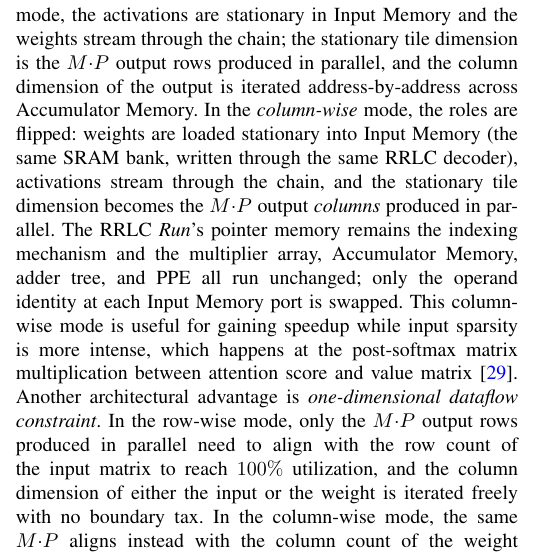
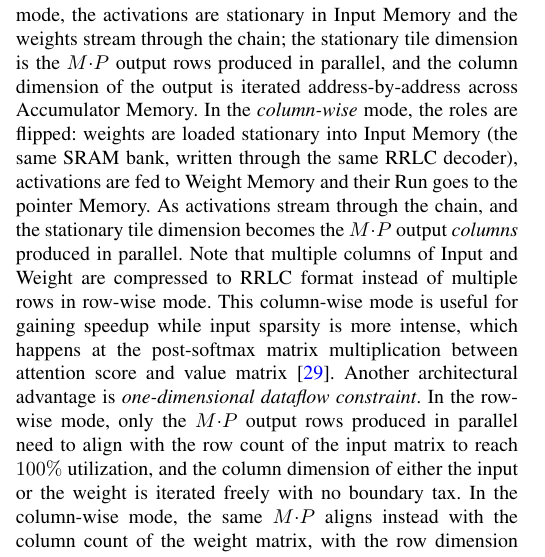
Before and after one commit to Danieliao/Sparse_Transformer_TVLSI, a LaTeX paper (main.tex): part of one column of page 5 of 13, cut so that both start at the same text. Compiled offline with pdfLaTeX.

Commit message:
pointer memory

```diff
--- a/main.tex
+++ b/main.tex
@@ -226,8 +226,8 @@ Every multiplier owns a private bank of Accumulator Memory. When MAC for a tile
 % Because the row-wise schedule consumes every weight tile across the entire chain before moving on, the RMMPE stores activations stationary in its local Input Memory and lets weights stream: duplicating weights per PE would be wasteful, while reusing one activation tile across multiple weight tiles is exactly the row-wise reuse pattern.
 
 The same multiplier array supports a second scheduling mode at no hardware cost. In the aforementioned row-wise mode, %just described,
-the activations are stationary in Input Memory and the weights stream through the chain; the stationary tile dimension is the $M{\cdot}P$ output rows produced in parallel, and the column dimension of the output is iterated address-by-address across Accumulator Memory. In the \emph{column-wise} mode, the roles are flipped: weights are loaded stationary into Input Memory (the same SRAM bank, written through the same RRLC decoder), activations stream through the chain, and the stationary tile dimension becomes the $M{\cdot}P$ output \emph{columns} produced in parallel.
-The RRLC \textit{Run}'s pointer memory remains the indexing mechanism and the multiplier array, Accumulator Memory, adder tree, and PPE all run unchanged; only the operand identity at each Input Memory port is swapped. This column-wise mode is useful for gaining speedup while input sparsity is more intense, which happens at the post-softmax matrix multiplication between attention score and value matrix~\cite{RTA2025TVLSI}. Another architectural advantage is \emph{one-dimensional dataflow constraint}. In the row-wise mode, only the $M{\cdot}P$ output rows produced in parallel need to align with the row count of the input matrix to reach $100\%$ utilization, and the column dimension of either the input or the weight is iterated freely with no boundary tax. In the column-wise mode, the same $M{\cdot}P$ aligns instead with the column count of the weight matrix, with the row dimension iterated freely. The architecture needs only \emph{one} workload axis to land cleanly on the $M{\cdot}P$ tile (either input rows or weight columns, whichever fits). A square systolic array of shape $S_{r}{\times}S_{c}$ instead enforces \emph{both} constraints simultaneously: input rows must be a multiple of $S_{r}$ \emph{and} weight columns a multiple of $S_{c}$.
+the activations are stationary in Input Memory and the weights stream through the chain; the stationary tile dimension is the $M{\cdot}P$ output rows produced in parallel, and the column dimension of the output is iterated address-by-address across Accumulator Memory. In the \emph{column-wise} mode, the roles are flipped: weights are loaded stationary into Input Memory (the same SRAM bank, written through the same RRLC decoder), activations are fed to Weight Memory and their Run goes to the pointer Memory. As activations stream through the chain, and the stationary tile dimension becomes the $M{\cdot}P$ output \emph{columns} produced in parallel. Note that multiple columns of Input and Weight are compressed to RRLC format instead of multiple rows in row-wise mode.
+This column-wise mode is useful for gaining speedup while input sparsity is more intense, which happens at the post-softmax matrix multiplication between attention score and value matrix~\cite{RTA2025TVLSI}. Another architectural advantage is \emph{one-dimensional dataflow constraint}. In the row-wise mode, only the $M{\cdot}P$ output rows produced in parallel need to align with the row count of the input matrix to reach $100\%$ utilization, and the column dimension of either the input or the weight is iterated freely with no boundary tax. In the column-wise mode, the same $M{\cdot}P$ aligns instead with the column count of the weight matrix, with the row dimension iterated freely. The architecture needs only \emph{one} workload axis to land cleanly on the $M{\cdot}P$ tile (either input rows or weight columns, whichever fits). A square systolic array of shape $S_{r}{\times}S_{c}$ instead enforces \emph{both} constraints simultaneously: input rows must be a multiple of $S_{r}$ \emph{and} weight columns a multiple of $S_{c}$.
 
 \subsection{PPE}
 \label{sec:arch-ppe}
```
